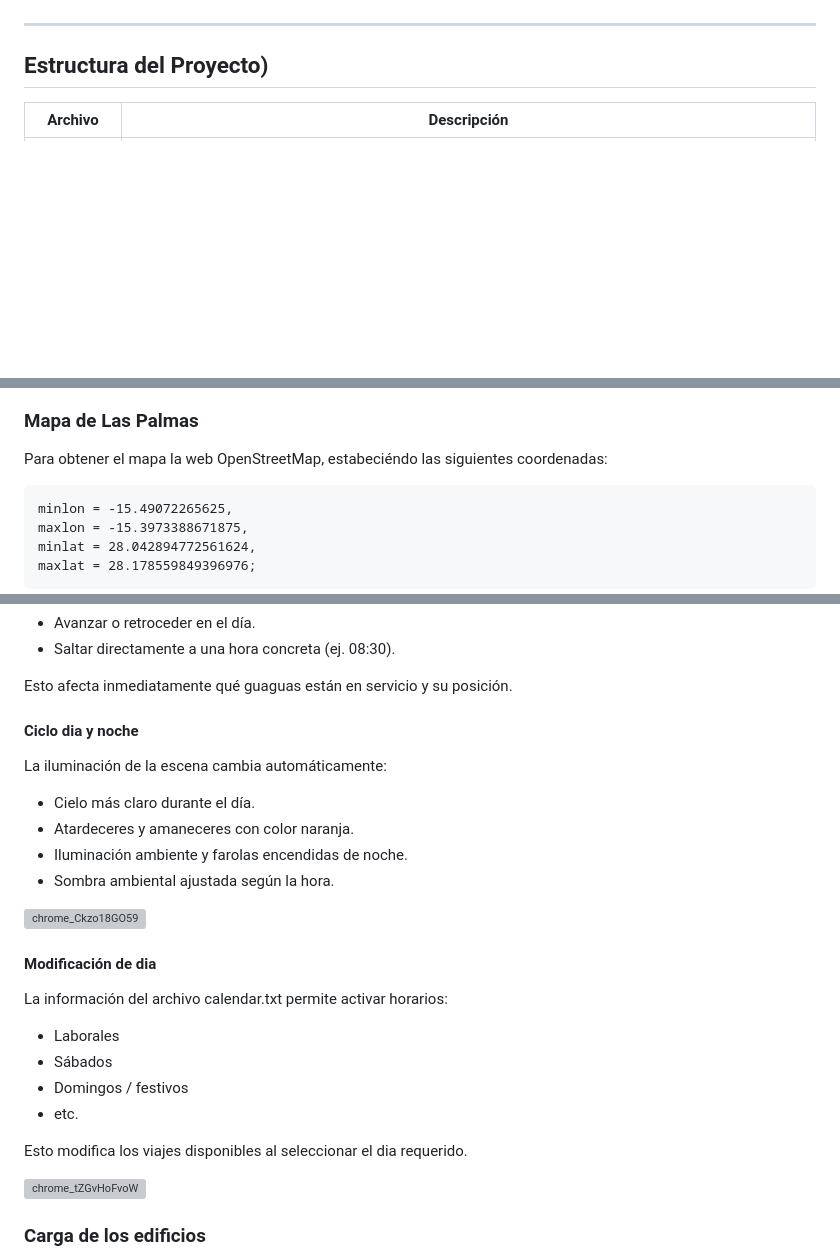
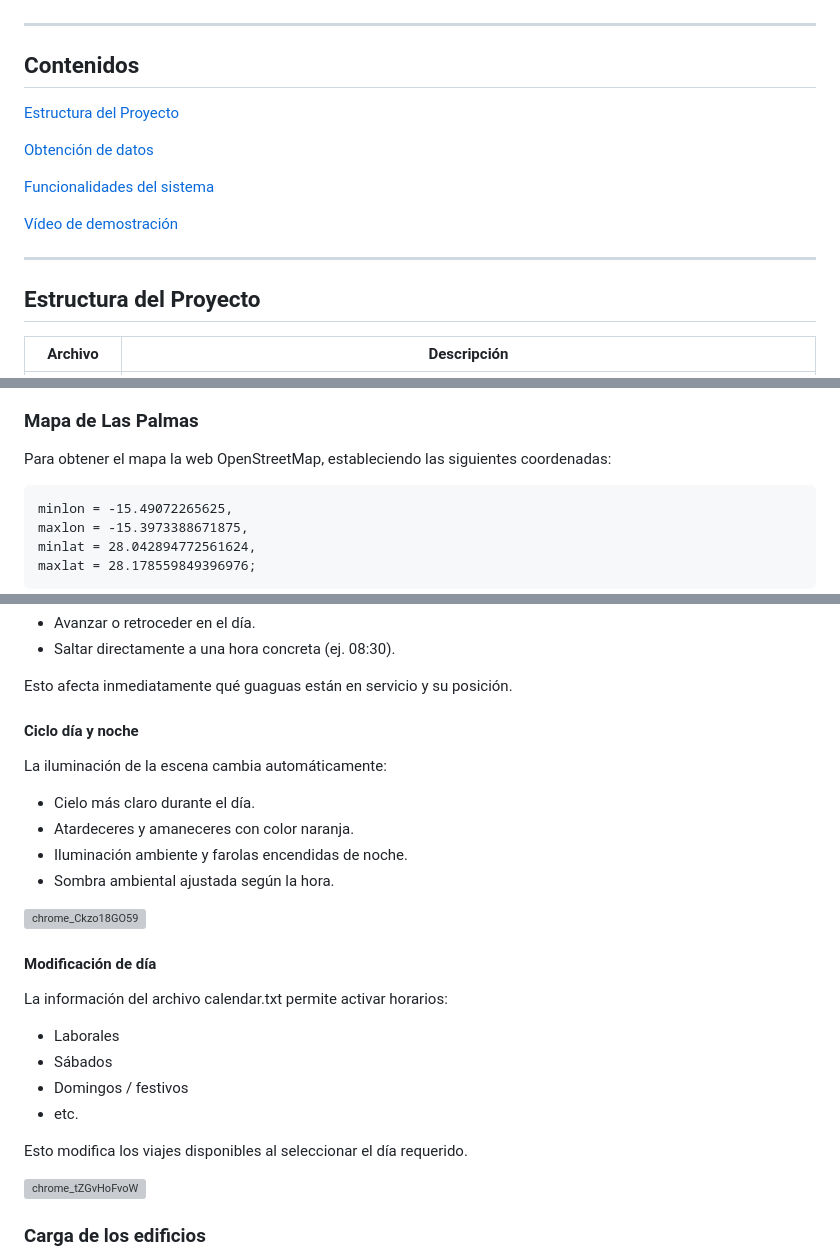
Before and after one commit to SaulExpo/IG-Datos_Guaguas, a Markdown page: README.md, 3 parts joined by grey strips. Drawn GitHub-style; blank space fills up the shorter version; grey boxes are pictures that could not be loaded.

````diff
--- a/README.md
+++ b/README.md
@@ -5,7 +5,19 @@ Las guaguas se muestran desplazándose según la **hora simulada**, y el usuario
 
 ---
 
-## Estructura del Proyecto)
+## Contenidos
+
+[Estructura del Proyecto](#estructura-del-proyecto)
+
+[Obtención de datos](#obtención-de-datos)
+
+[Funcionalidades del sistema](#funcionalidades-del-sistema)
+
+[Vídeo de demostración](#vídeo-de-demostración)
+
+---
+
+## Estructura del Proyecto
 
 | Archivo | Descripción |
 |--------|-------------|
@@ -36,7 +48,7 @@ Los archivos obtenidos son los siguientes:
 
 ### Mapa de Las Palmas
 
-Para obtener el mapa la web OpenStreetMap, estabeciéndo las siguientes coordenadas:
+Para obtener el mapa la web OpenStreetMap, estableciendo las siguientes coordenadas:
 ```
 minlon = -15.49072265625,
 maxlon = -15.3973388671875,
@@ -213,7 +225,7 @@ Se puede:
 
 Esto afecta inmediatamente qué guaguas están en servicio y su posición.
 
-#### Ciclo dia y noche
+#### Ciclo día y noche
 
 La iluminación de la escena cambia automáticamente:
 
@@ -224,7 +236,7 @@ La iluminación de la escena cambia automáticamente:
 
 ![chrome_Ckzo18GO59](https://github.com/user-attachments/assets/6a61b3ea-dd9a-447f-be41-aa4fb914d3c6)
 
-#### Modificación de dia
+#### Modificación de día
 
 La información del archivo calendar.txt permite activar horarios:
 
@@ -233,7 +245,7 @@ La información del archivo calendar.txt permite activar horarios:
 - Domingos / festivos
 - etc.
 
-Esto modifica los viajes disponibles al seleccionar el dia requerido.
+Esto modifica los viajes disponibles al seleccionar el día requerido.
 
 ![chrome_tZGvHoFvoW](https://github.com/user-attachments/assets/5ead0975-b671-43f8-8f02-2efc013b2ed8)
 
````
Also changed, not shown: other parts of README.md (+5 -1 lines).
